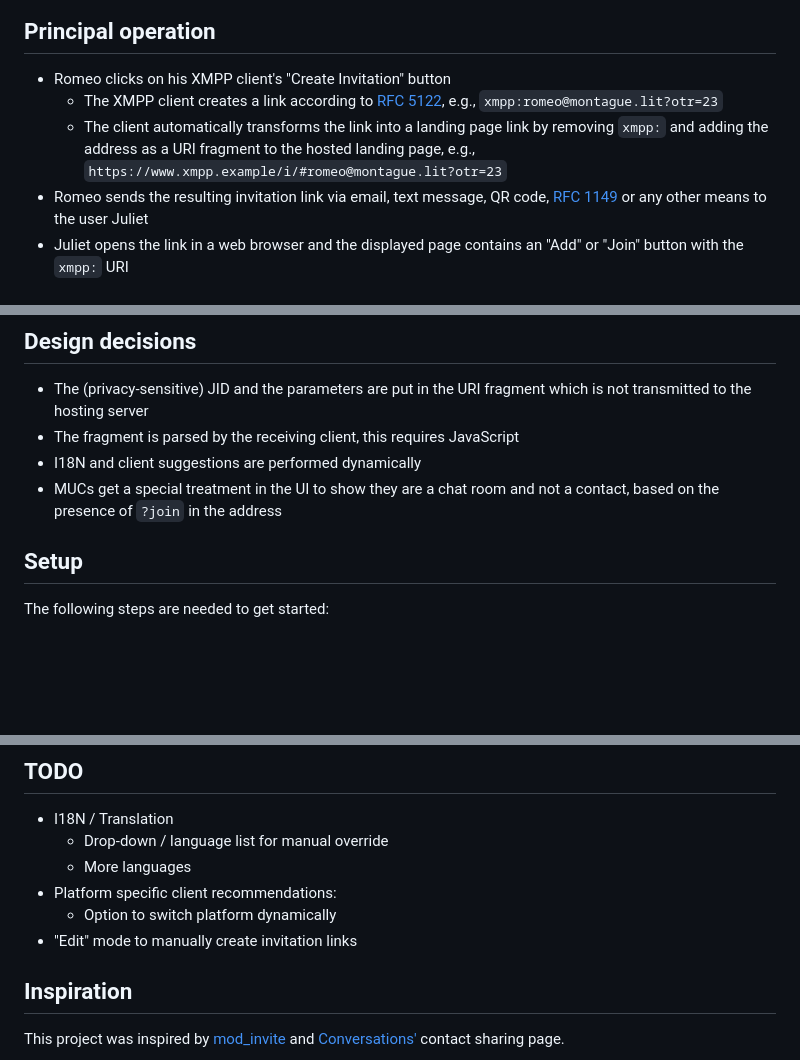
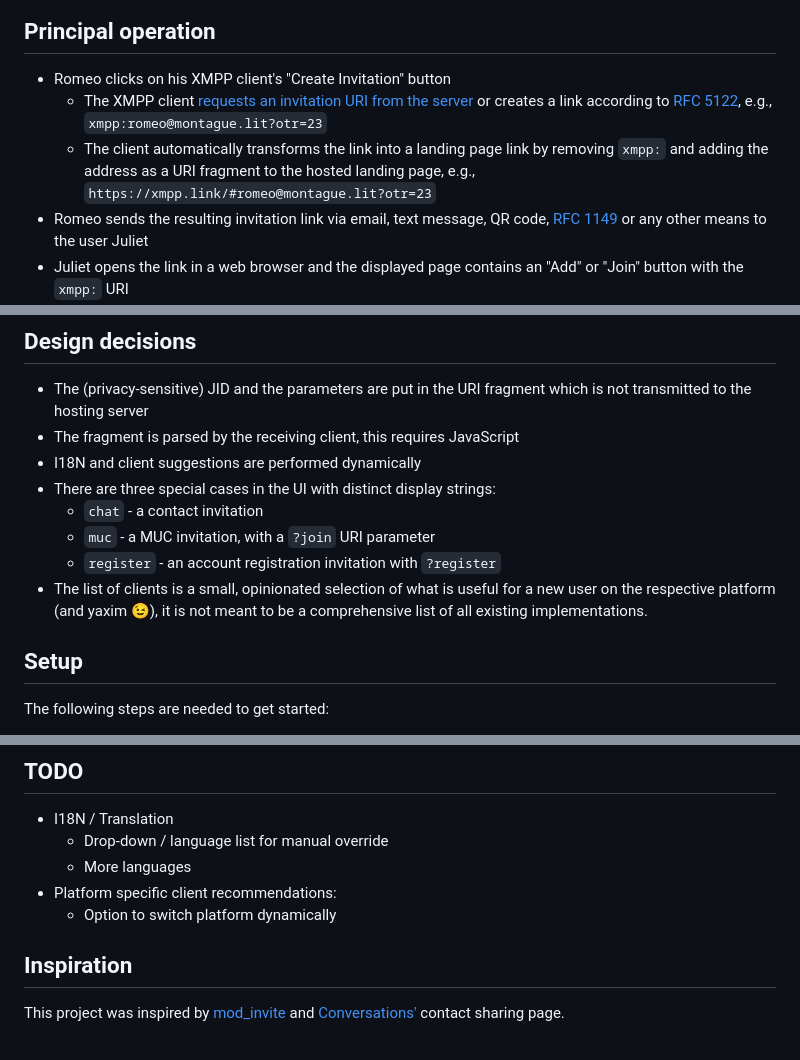
Before and after one commit to modernxmpp/easy-xmpp-invitation, a Markdown page: README.md, 3 parts joined by grey strips. Rendered like a GitHub page; blank space fills up the shorter version.

Commit message:
README: update according to code base

```diff
--- a/README.md
+++ b/README.md
@@ -24,8 +24,8 @@ The project's official hosted landing page is at [xmpp.link](https://xmpp.link/)
 ## Principal operation
 
  * Romeo clicks on his XMPP client's "Create Invitation" button
-    * The XMPP client creates a link according to [RFC 5122](https://datatracker.ietf.org/doc/html/rfc5122), e.g., `xmpp:romeo@montague.lit?otr=23`
-    * The client automatically transforms the link into a landing page link by removing `xmpp:` and adding the address as a URI fragment to the hosted landing page, e.g., `https://www.xmpp.example/i/#romeo@montague.lit?otr=23`
+    * The XMPP client [requests an invitation URI from the server](https://xmpp.org/extensions/xep-0401.html) or creates a link according to [RFC 5122](https://datatracker.ietf.org/doc/html/rfc5122), e.g., `xmpp:romeo@montague.lit?otr=23`
+    * The client automatically transforms the link into a landing page link by removing `xmpp:` and adding the address as a URI fragment to the hosted landing page, e.g., `https://xmpp.link/#romeo@montague.lit?otr=23`
  * Romeo sends the resulting invitation link via email, text message, QR code, [RFC 1149](https://datatracker.ietf.org/doc/html/rfc1149) or any other means to the user Juliet
  * Juliet opens the link in a web browser and the displayed page contains an "Add" or "Join" button with the `xmpp:` URI
    * If Juliet has an XMPP client, it will handle the button click and open the "Add to roster" dialog
@@ -36,7 +36,11 @@ The project's official hosted landing page is at [xmpp.link](https://xmpp.link/)
  * The (privacy-sensitive) JID and the parameters are put in the URI fragment which is not transmitted to the hosting server
  * The fragment is parsed by the receiving client, this requires JavaScript
  * I18N and client suggestions are performed dynamically
- * MUCs get a special treatment in the UI to show they are a chat room and not a contact, based on the presence of `?join` in the address
+ * There are three special cases in the UI with distinct display strings:
+   - `chat` - a contact invitation
+   - `muc` - a MUC invitation, with a `?join` URI parameter
+   - `register` - an account registration invitation with `?register`
+ * The list of clients is a small, opinionated selection of what is useful for a new user on the respective platform (and yaxim 😉), it is not meant to be a comprehensive list of all existing implementations.
 
 ## Setup
 
@@ -53,7 +57,6 @@ The following steps are needed to get started:
    * More languages
  * Platform specific client recommendations:
    * Option to switch platform dynamically
- * "Edit" mode to manually create invitation links
 
 ## Inspiration
 
```
